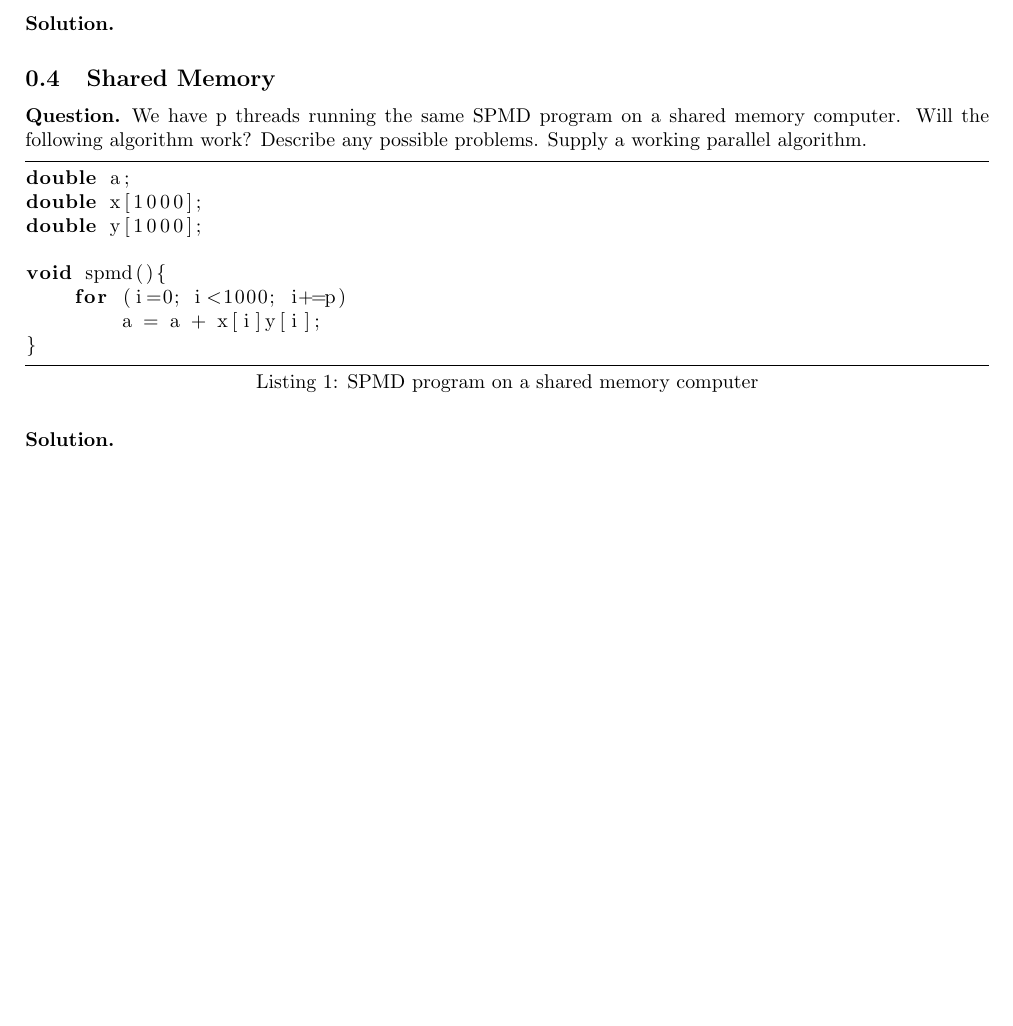
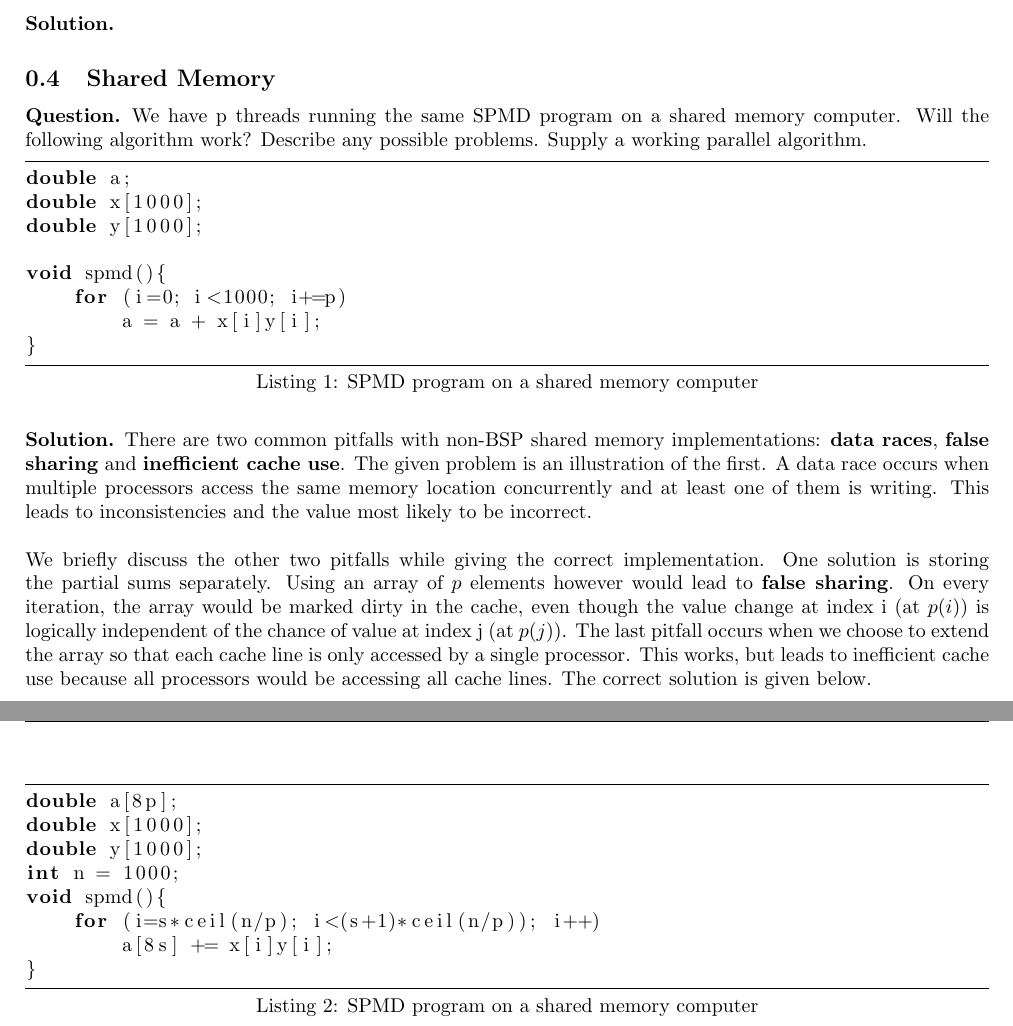
Before and after one commit to KULeuven-CS/Parallel-Computing, a LaTeX document (subfiles/20140117.tex): part of page 2 of 2 before the commit and two parts of pages 2 and 3 of 3 after it, the two joined at a grey line, cut so that both start at the same text, the shorter picture padded with empty space. Compiled offline with pdfLaTeX.

Commit message:
Solving exam #1

```diff
--- a/subfiles/20140117.tex
+++ b/subfiles/20140117.tex
@@ -96,6 +96,22 @@ void spmd(){
 
 \end{question}
 \begin{solution}
+There are two common pitfalls with non-BSP shared memory implementations: \textbf{data races}, \textbf{false sharing} and \textbf{inefficient cache use}. The given problem is an illustration of the first. A data race occurs when multiple processors access the same memory location concurrently and at least one of them is writing. This leads to inconsistencies and the value most likely to be incorrect.
+\\\\
+We briefly discuss the other two pitfalls while giving the correct implementation. One solution  is storing the partial sums separately. Using an array of $p$ elements however would lead to \textbf{false sharing}. On every iteration, the array would be marked dirty in the cache, even though the value change at index i (at $p(i)$) is logically independent of the chance of value at index j (at $p(j)$). The last pitfall occurs when we choose to extend the array so that each cache line is only accessed by a single processor. This works, but leads to inefficient cache use because all processors would be accessing all cache lines. The correct solution is given below.
+
+\begin{lstlisting}[caption={SPMD program on a shared memory computer},label=lst:spmd]
+double a[8p];
+double x[1000];
+double y[1000];
+int n = 1000;
+void spmd(){
+	for (i=s*ceil(n/p); i<(s+1)*ceil(n/p)); i++)
+		a[8s] += x[i]y[i];
+}
+\end{lstlisting}
+
+
 \end{solution}
 
 \end{document}
```
